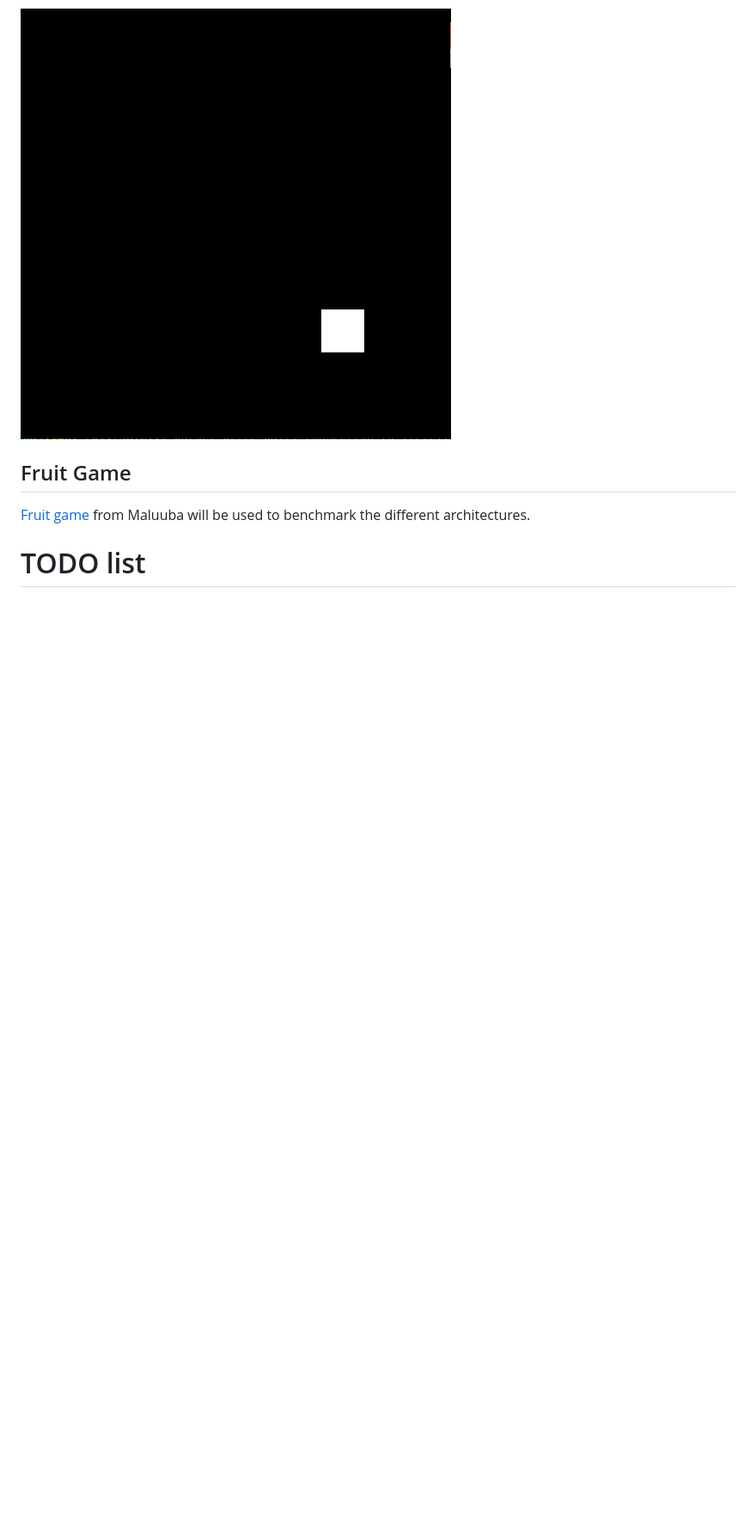
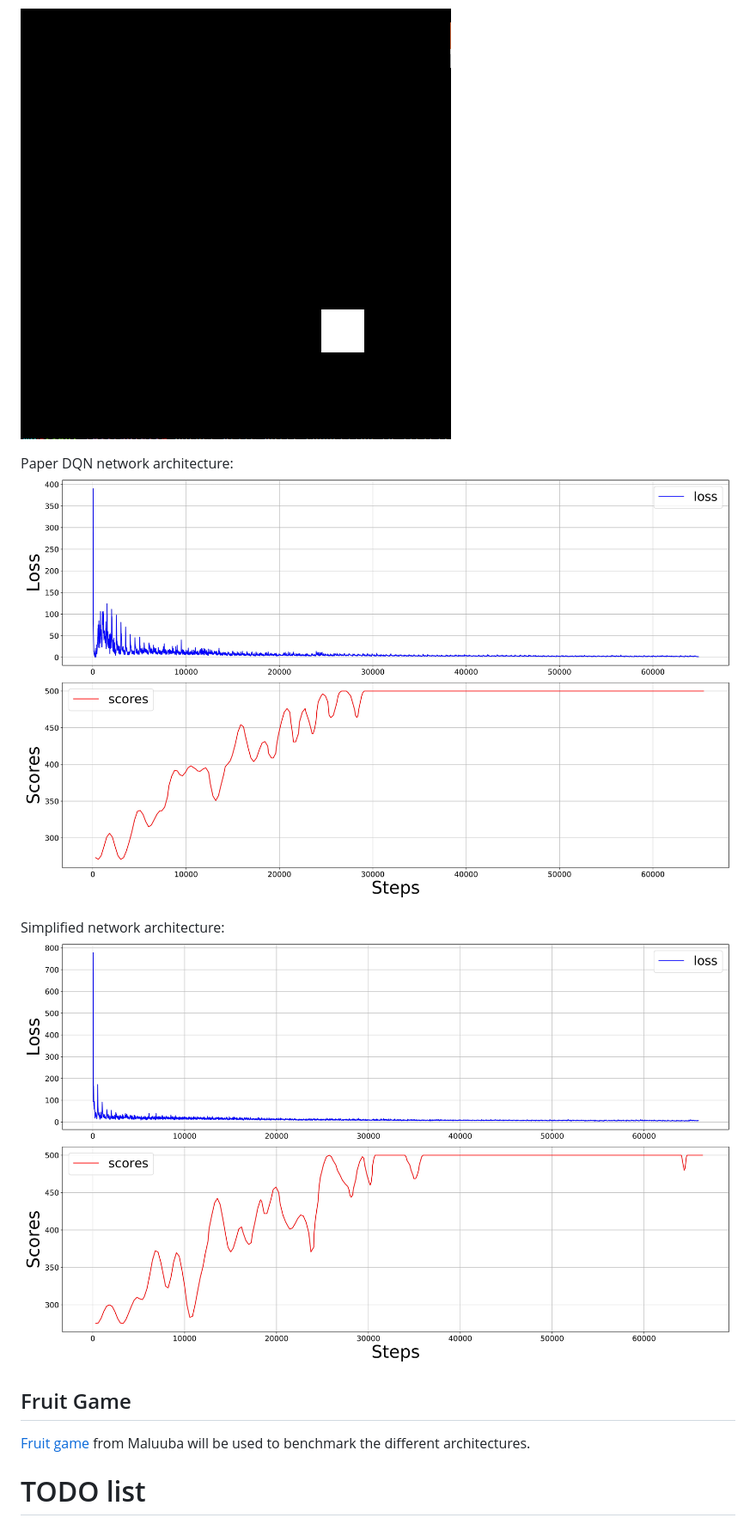
Before and after one commit to ipa-mae-ma/safety, a Markdown page: README.md, the part around the change. Shown: that part at 86% size. Drawn GitHub-style; pictures changed too: badges/lr2_5e-05-g0_85-u250.jpg (added), badges/lr2_5e-05-g0_85Conv2D.jpg (added); blank space fills up the shorter version.

Commit message:
[DOC] update README

```diff
--- a/README.md
+++ b/README.md
@@ -17,6 +17,12 @@
 [Deep Q-Networks](https://www.nature.com/articles/nature14236.pdf)
 
 ![DQN](badges/DQN_game.gif)
+
+Paper DQN network architecture:
+![Conv2D](badges/lr2_5e-05-g0_85Conv2D.jpg)
+
+Simplified network architecture:
+![Simple](badges/lr2_5e-05-g0_85-u250.jpg)
 
 ## Fruit Game
 [Fruit game](https://github.com/Maluuba/hra) from Maluuba will be used to benchmark the different architectures.
```
